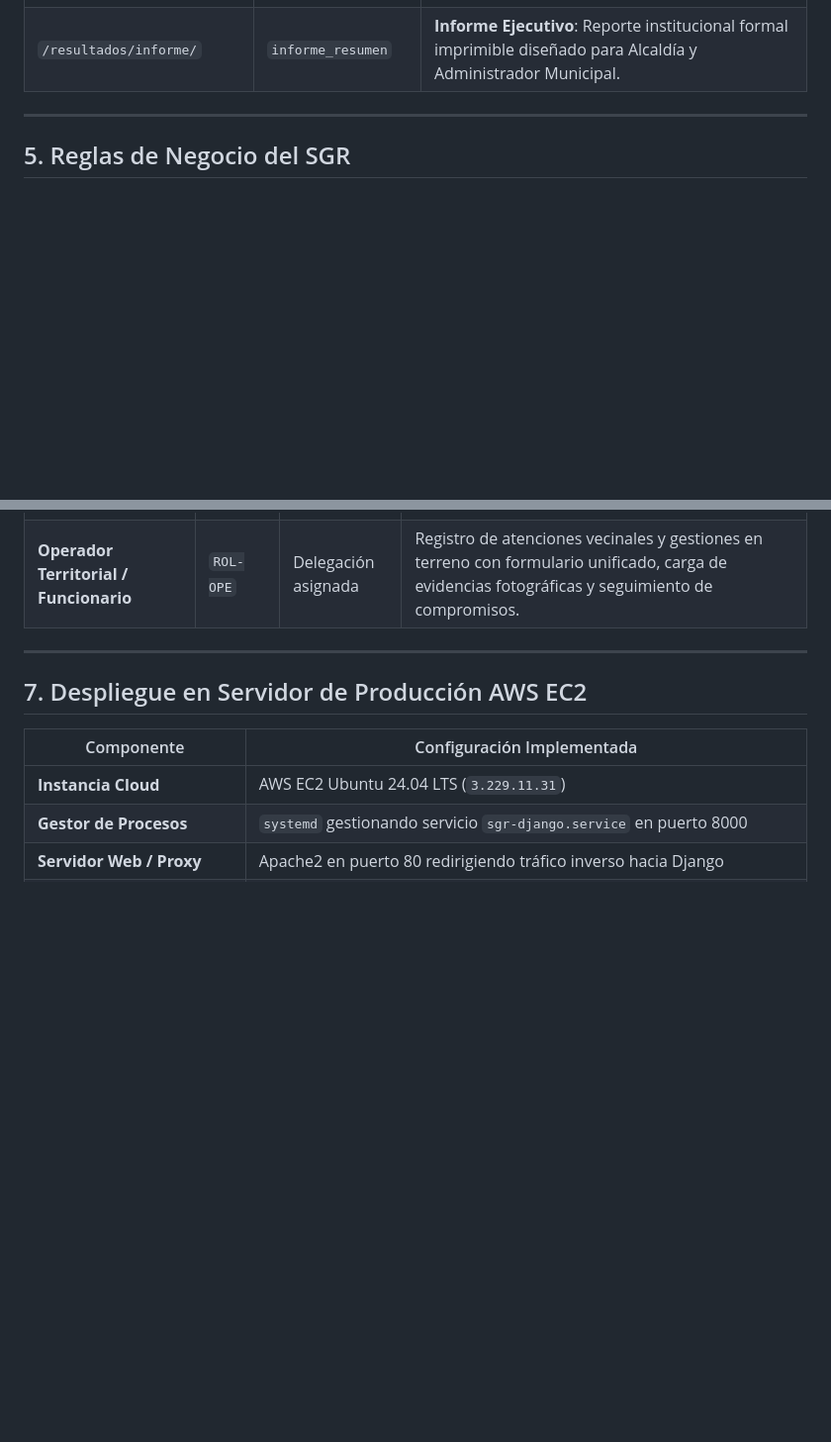
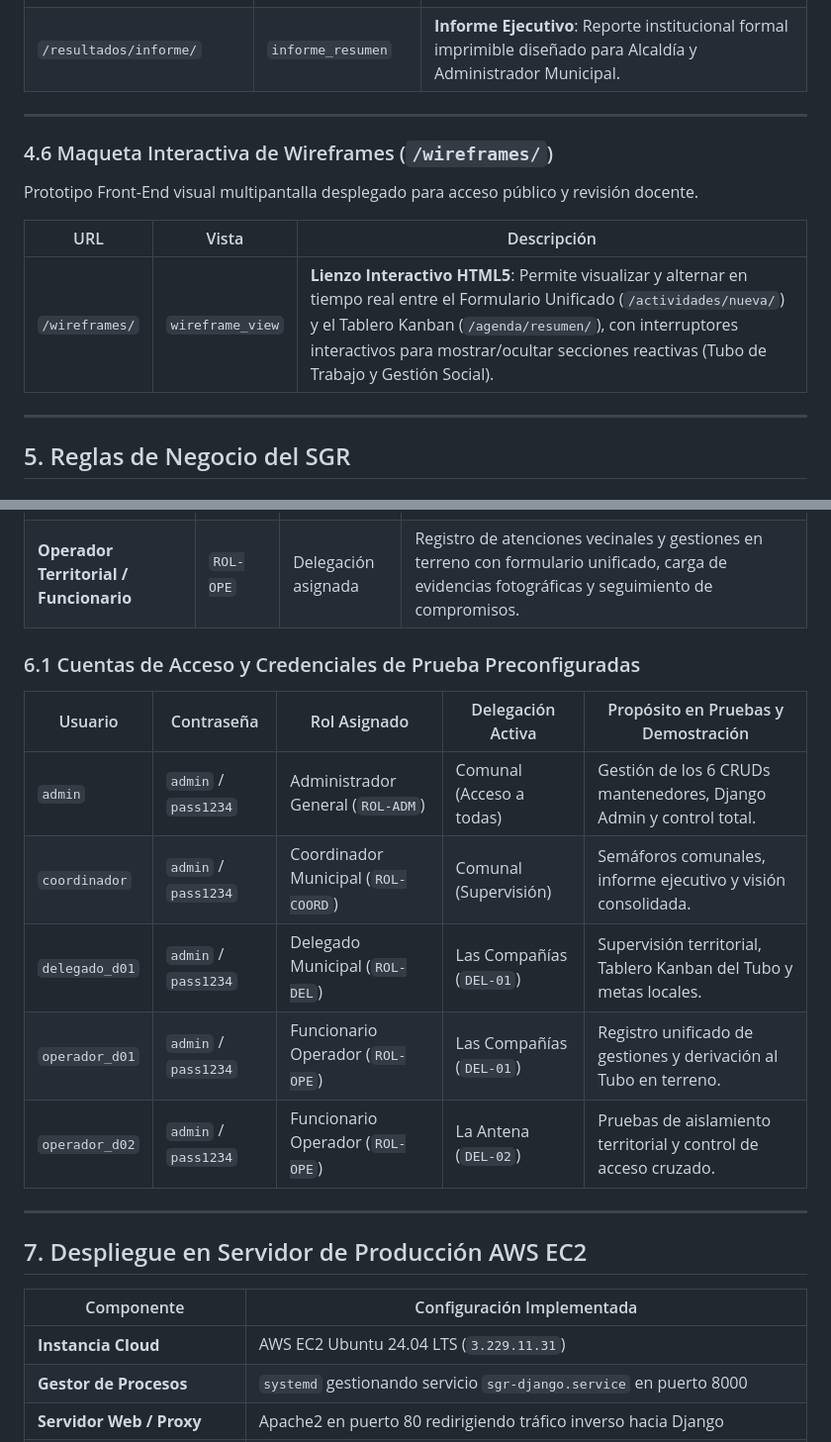
Before and after one commit to iScreamyy6/Backend, a Markdown page: Contexto de la problematica/contexto.md, 2 parts joined by grey strips. Shown at 99% size. GitHub-like rendering; blank space fills up the shorter version.

```diff
--- a/Contexto de la problematica/contexto.md
+++ b/Contexto de la problematica/contexto.md
@@ -210,6 +216,15 @@ Monitoreo gerencial y semáforos de cumplimiento por metas ponderadas.
 
 ---
 
+### 4.6 Maqueta Interactiva de Wireframes (`/wireframes/`)
+Prototipo Front-End visual multipantalla desplegado para acceso público y revisión docente.
+
+| URL | Vista | Descripción |
+|---|---|---|
+| `/wireframes/` | `wireframe_view` | **Lienzo Interactivo HTML5**: Permite visualizar y alternar en tiempo real entre el Formulario Unificado (`/actividades/nueva/`) y el Tablero Kanban (`/agenda/resumen/`), con interruptores interactivos para mostrar/ocultar secciones reactivas (Tubo de Trabajo y Gestión Social). |
+
+---
+
 ## 5. Reglas de Negocio del SGR
 
 ### 5.1 Fórmulas de Cumplimiento
@@ -242,6 +257,17 @@ Meta Esperada al Día = (Días transcurridos / Días totales del período) × 10
 | **Coordinador Municipal** | `ROL-COORD` | Comunal | Supervisión comunal de todas las delegaciones, acceso a catálogo de delegaciones e ítems, visualización del libro general de gestiones, monitoreo del Tubo de Trabajo y generación de informes ejecutivos. |
 | **Delegado Municipal** | `ROL-DEL` | Delegación asignada | Jefatura territorial: supervisión del libro de gestiones de su delegación, control del Tubo de Trabajo del sector y seguimiento del Tablero de Metas de su delegación. |
 | **Operador Territorial / Funcionario** | `ROL-OPE` | Delegación asignada | Registro de atenciones vecinales y gestiones en terreno con formulario unificado, carga de evidencias fotográficas y seguimiento de compromisos. |
+
+### 6.1 Cuentas de Acceso y Credenciales de Prueba Preconfiguradas
+
+| Usuario | Contraseña | Rol Asignado | Delegación Activa | Propósito en Pruebas y Demostración |
+|---|---|---|---|---|
+| `admin` | `admin` / `pass1234` | Administrador General (`ROL-ADM`) | Comunal (Acceso a todas) | Gestión de los 6 CRUDs mantenedores, Django Admin y control total. |
+| `coordinador` | `admin` / `pass1234` | Coordinador Municipal (`ROL-COORD`) | Comunal (Supervisión) | Semáforos comunales, informe ejecutivo y visión consolidada. |
+| `delegado_d01` | `admin` / `pass1234` | Delegado Municipal (`ROL-DEL`) | Las Compañías (`DEL-01`) | Supervisión territorial, Tablero Kanban del Tubo y metas locales. |
+| `operador_d01` | `admin` / `pass1234` | Funcionario Operador (`ROL-OPE`) | Las Compañías (`DEL-01`) | Registro unificado de gestiones y derivación al Tubo en terreno. |
+| `operador_d02` | `admin` / `pass1234` | Funcionario Operador (`ROL-OPE`) | La Antena (`DEL-02`) | Pruebas de aislamiento territorial y control de acceso cruzado. |
+
 
 ---
 
```
Also changed, not shown: other parts of Contexto de la problematica/contexto.md (+88 -11 lines).
